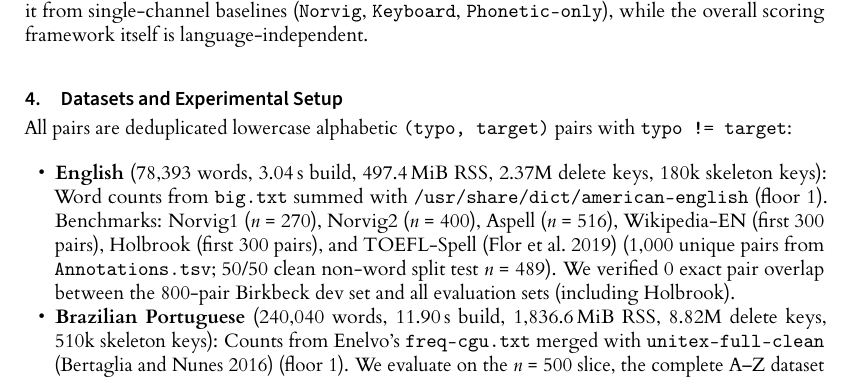
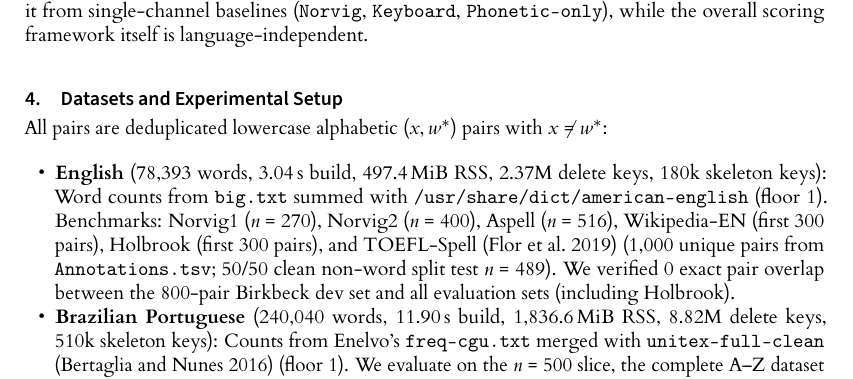
Before and after one commit to leolca/lipspell, a LaTeX document (paper/main.tex): part of page 4 of 8, cut so that both start at the same text. The pictures show the PDF file paper/main.pdf that the author committed with the source.

Commit message:
Use standard math notation (x != w*) instead of code syntax in Section 4

```diff
--- a/paper/main.tex
+++ b/paper/main.tex
@@ -83,7 +83,7 @@ For query $x$ and candidate $w$, we compute generalized weighted edit distances
 This is a \emph{noisy-channel-inspired scoring function}: the three edit distances are correlated rather than independent log-likelihoods, and $(\lambda_{\text{freq}}, \lambda_{\text{orth}}, \lambda_{\text{kb}}, \lambda_{\text{phon}}) = (1.0, 4.0, 1.5, 4.0)$ were tuned via grid search and coordinate refinement on an $800$-pair Birkbeck dev sample ($77.47\%$ dev Top-1 on the $586$ pairs in the candidate pool). Ties are broken deterministically by candidate string order. We refer to this four-signal model (using the cosine phone metric unless noted) as \textbf{LipSpell} to distinguish it from single-channel baselines (\texttt{Norvig}, \texttt{Keyboard}, \texttt{Phonetic-only}), while the overall scoring framework itself is language-independent.
 
 \section{Datasets and Experimental Setup}
-All pairs are deduplicated lowercase alphabetic \texttt{(typo, target)} pairs with \texttt{typo != target}:
+All pairs are deduplicated lowercase alphabetic $(x, w^*)$ pairs with $x \neq w^*$:
 \begin{itemize}
     \item \textbf{English} ($78{,}393$ words, $3.04$\,s build, $497.4$\,MiB RSS, $2.37\text{M}$ delete keys, $180\text{k}$ skeleton keys): Word counts from \texttt{big.txt} summed with \texttt{/usr/share/dict/american-english} (floor $1$). Benchmarks: Norvig1 ($n=270$), Norvig2 ($n=400$), Aspell ($n=516$), Wikipedia-EN (first $300$ pairs), Holbrook (first $300$ pairs), and TOEFL-Spell \parencite{flor2019toefl} ($1{,}000$ unique pairs from \texttt{Annotations.tsv}; $50/50$ clean non-word split test $n=489$). We verified $0$ exact pair overlap between the $800$-pair Birkbeck dev set and all evaluation sets (including Holbrook).
     \item \textbf{Brazilian Portuguese} ($240{,}040$ words, $11.90$\,s build, $1{,}836.6$\,MiB RSS, $8.82\text{M}$ delete keys, $510\text{k}$ skeleton keys): Counts from Enelvo's \texttt{freq-cgu.txt} merged with \texttt{unitex-full-clean} \parencite{bertaglia2016enelvo} (floor $1$). We evaluate on the $n=500$ slice, the complete A--Z dataset ($n=1{,}149$ single-word alphabetic pairs from \textit{Wikip\'edia: Lista de erros comuns}), and the $50/50$ clean non-word split (test $n=499$).
```
Also changed, not shown: paper/main.pdf.
